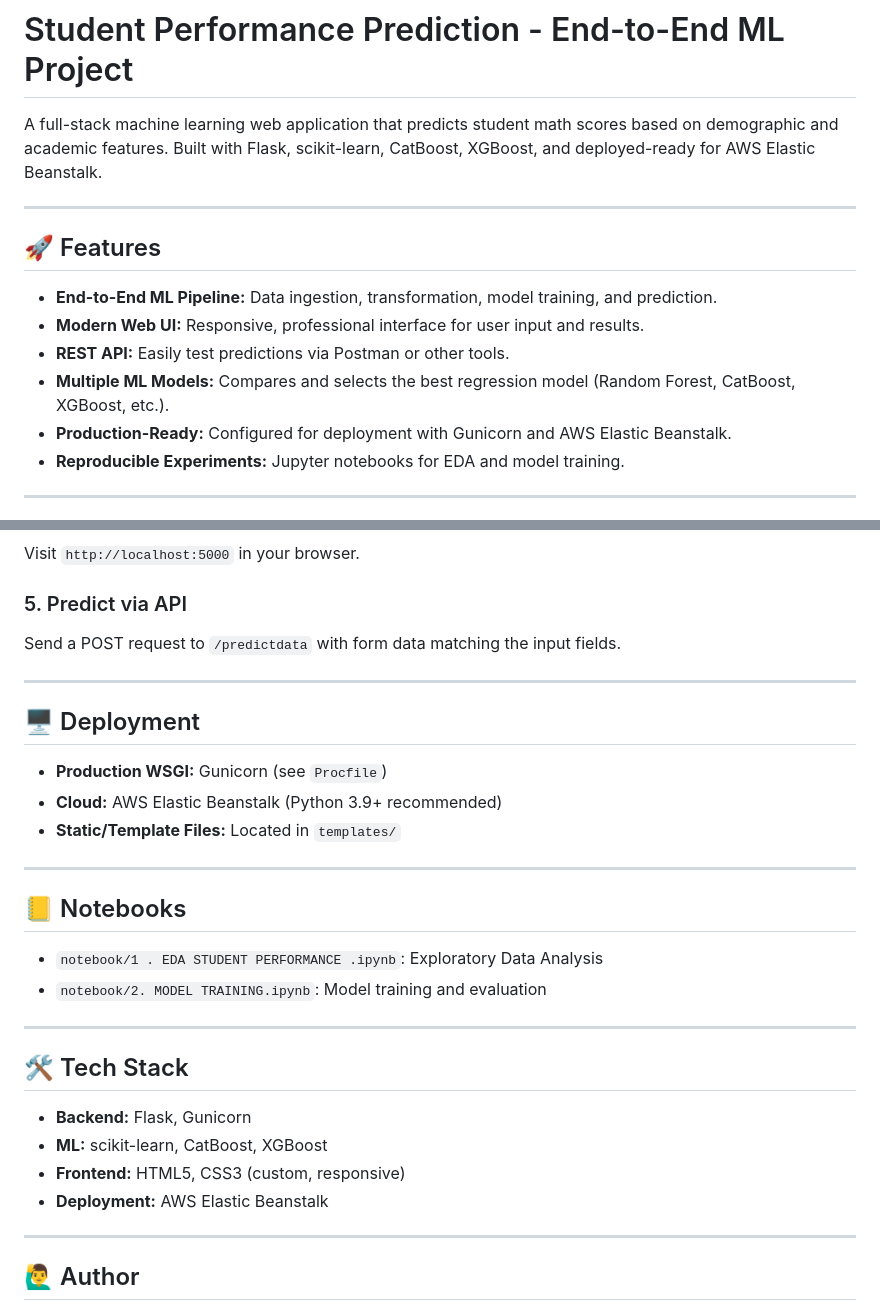
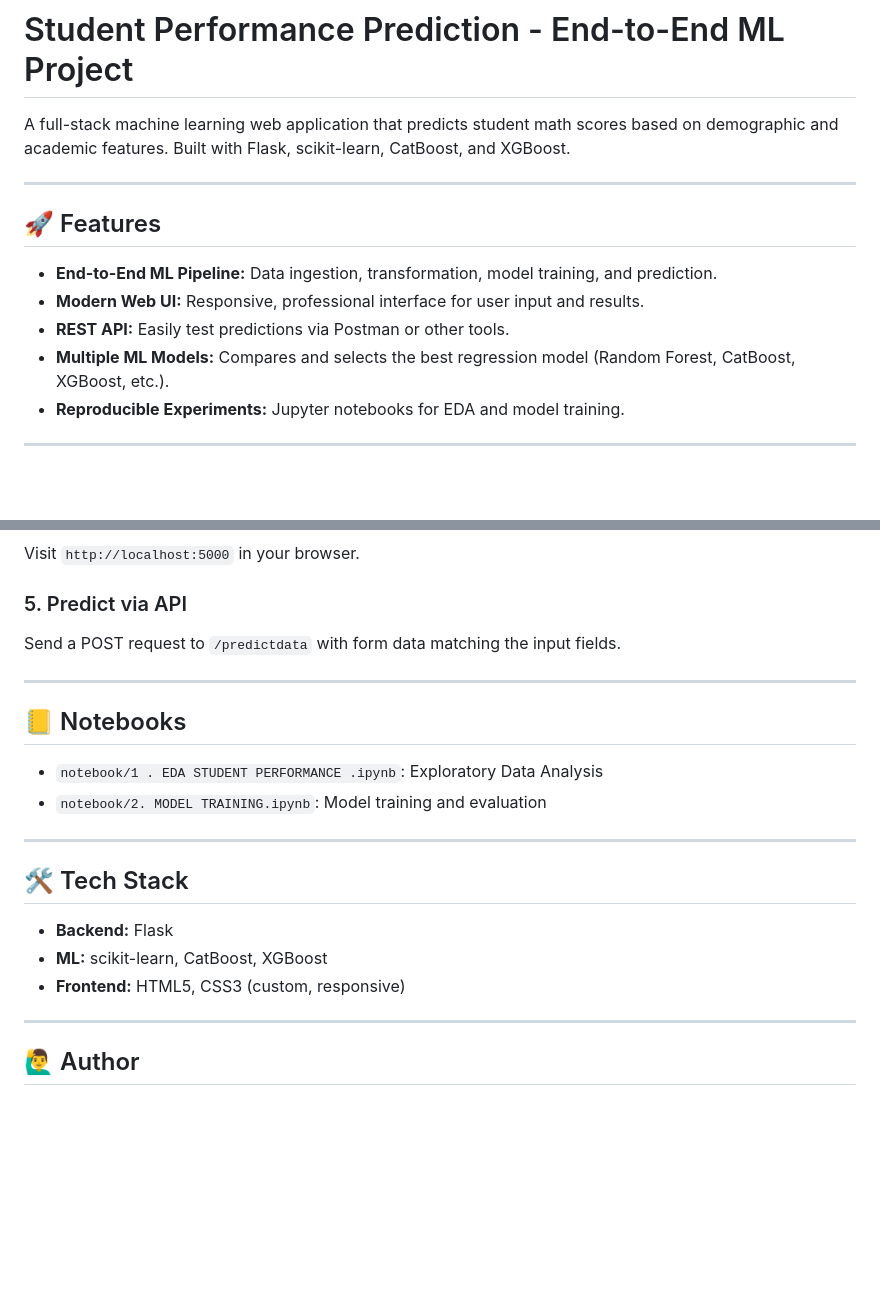
Before and after one commit to TheKunal21/ETE_ML_PROJECT, a Markdown page: Readme.md, 2 parts joined by grey strips. Rendered like a GitHub page; blank space fills up the shorter version.

Commit message:
Update Readme with project details and usage

```diff
--- a/Readme.md
+++ b/Readme.md
@@ -1,6 +1,6 @@
 # Student Performance Prediction - End-to-End ML Project
 
-A full-stack machine learning web application that predicts student math scores based on demographic and academic features. Built with Flask, scikit-learn, CatBoost, XGBoost, and deployed-ready for AWS Elastic Beanstalk.
+A full-stack machine learning web application that predicts student math scores based on demographic and academic features. Built with Flask, scikit-learn, CatBoost, and XGBoost.
 
 ---
 
@@ -10,7 +10,6 @@ A full-stack machine learning web application that predicts student math scores
 - **Modern Web UI:** Responsive, professional interface for user input and results.
 - **REST API:** Easily test predictions via Postman or other tools.
 - **Multiple ML Models:** Compares and selects the best regression model (Random Forest, CatBoost, XGBoost, etc.).
-- **Production-Ready:** Configured for deployment with Gunicorn and AWS Elastic Beanstalk.
 - **Reproducible Experiments:** Jupyter notebooks for EDA and model training.
 
 ---
@@ -85,14 +84,6 @@ Send a POST request to `/predictdata` with form data matching the input fields.
 
 ---
 
-## 🖥️ Deployment
-
-- **Production WSGI:** Gunicorn (see `Procfile`)
-- **Cloud:** AWS Elastic Beanstalk (Python 3.9+ recommended)
-- **Static/Template Files:** Located in `templates/`
-
----
-
 ## 📒 Notebooks
 
 - `notebook/1 . EDA STUDENT PERFORMANCE .ipynb`: Exploratory Data Analysis
@@ -102,10 +93,9 @@ Send a POST request to `/predictdata` with form data matching the input fields.
 
 ## 🛠️ Tech Stack
 
-- **Backend:** Flask, Gunicorn
+- **Backend:** Flask
 - **ML:** scikit-learn, CatBoost, XGBoost
 - **Frontend:** HTML5, CSS3 (custom, responsive)
-- **Deployment:** AWS Elastic Beanstalk
 
 ---
 
```
